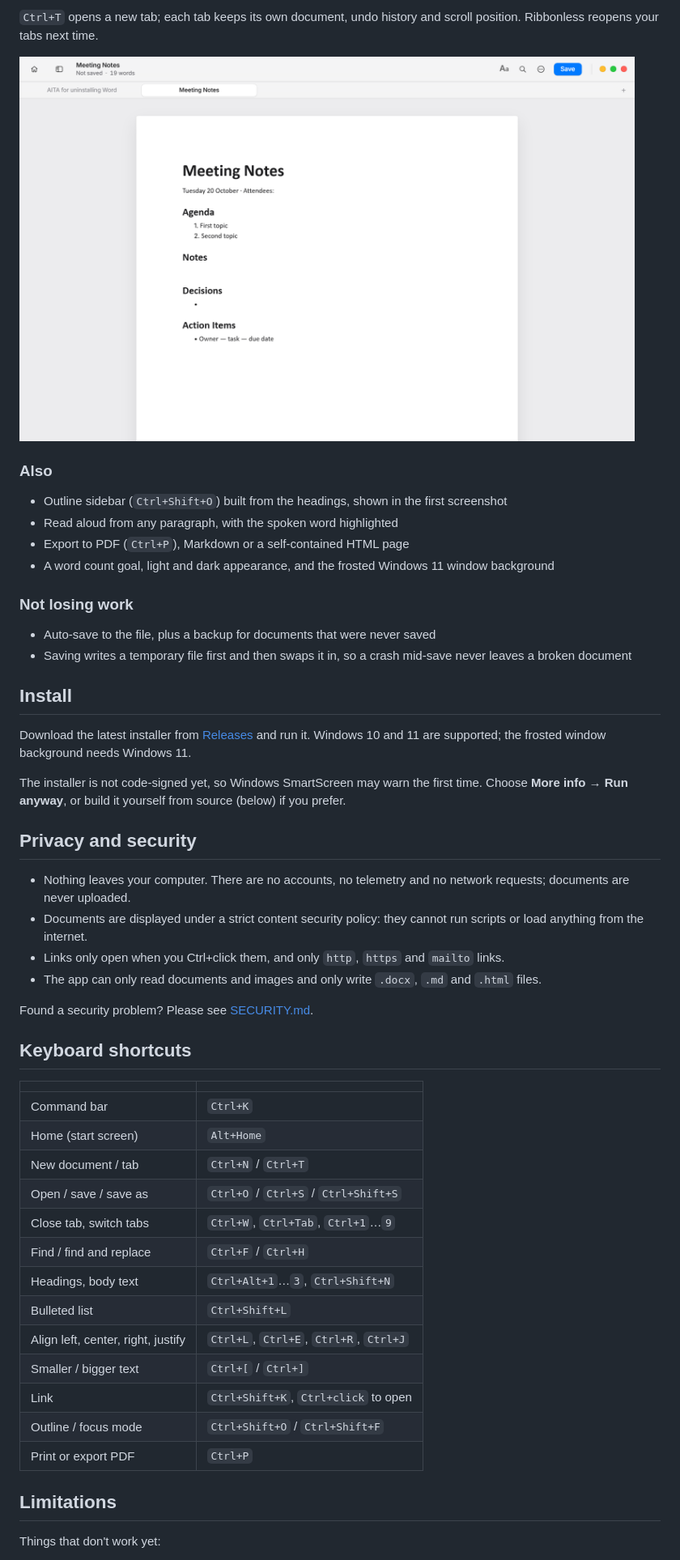
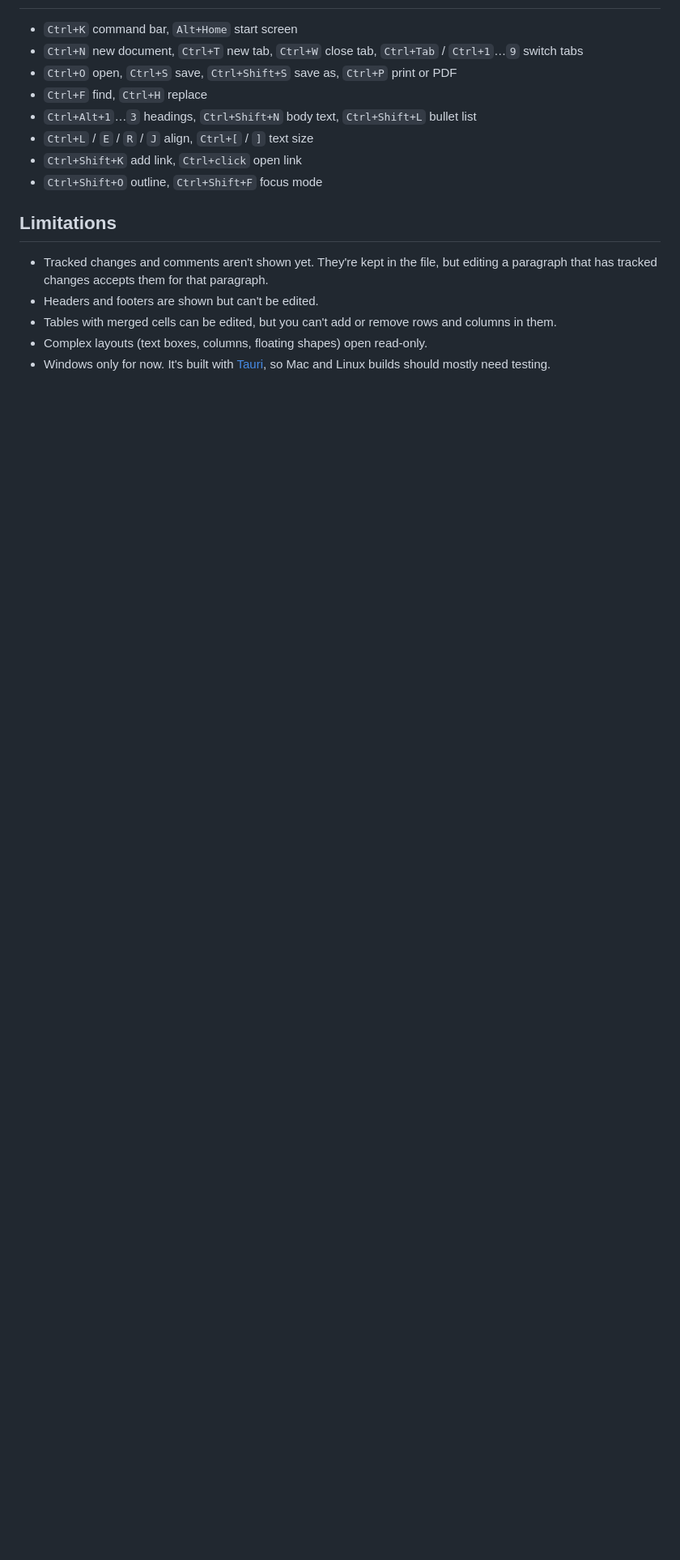
Before and after one commit to stefanrotari99i/ribbonless, a Markdown page: README.md, the part around one of its changes. Shown at 81% size. Drawn GitHub-style; blank space fills up the shorter version.

Commit message:
README: standard layout, features list and screenshot gallery

```diff
--- a/README.md
+++ b/README.md
@@ -136,56 +80,18 @@ Images are stored inside the `.docx`, like Word does.
-`Ctrl+T` opens a new tab; each tab keeps its own document, undo history and scroll position. Ribbonless reopens
-your tabs next time.
-
-<img src="docs/screens/tabs.png" width="760" alt="Two documents open in tabs">
-
-### Also
-
-- Outline sidebar (`Ctrl+Shift+O`) built from the headings, shown in the first screenshot
-- Read aloud from any paragraph, with the spoken word highlighted
-- Export to PDF (`Ctrl+P`), Markdown or a self-contained HTML page
-- A word count goal, light and dark appearance, and the frosted Windows 11 window background
-
-### Not losing work
-
-- Auto-save to the file, plus a backup for documents that were never saved
-- Saving writes a temporary file first and then swaps it in, so a crash mid-save never leaves a broken document
-
-## Install
-
-Download the latest installer from [Releases](https://github.com/stefanrotari99i/ribbonless/releases) and run it.
-Windows 10 and 11 are supported; the frosted window background needs Windows 11.
-
-The installer is not code-signed yet, so Windows SmartScreen may warn the first time. Choose **More info → Run anyway**,
-or build it yourself from source (below) if you prefer.
-
-## Privacy and security
-
-- Nothing leaves your computer. There are no accounts, no telemetry and no network requests; documents are never uploaded.
-- Documents are displayed under a strict content security policy: they cannot run scripts or load anything from the internet.
-- Links only open when you Ctrl+click them, and only `http`, `https` and `mailto` links.
-- The app can only read documents and images and only write `.docx`, `.md` and `.html` files.
-
-Found a security problem? Please see [SECURITY.md](SECURITY.md).
-
-## Keyboard shortcuts
-
-|                                    |                                        |
-| ---------------------------------- | -------------------------------------- |
-| Command bar                        | `Ctrl+K`                               |
-| Home (start screen)                | `Alt+Home`                             |
-| New document / tab                 | `Ctrl+N` / `Ctrl+T`                    |
-| Open / save / save as              | `Ctrl+O` / `Ctrl+S` / `Ctrl+Shift+S`   |
-| Close tab, switch tabs             | `Ctrl+W`, `Ctrl+Tab`, `Ctrl+1`…`9`     |
-| Find / find and replace            | `Ctrl+F` / `Ctrl+H`                    |
-| Headings, body text                | `Ctrl+Alt+1`…`3`, `Ctrl+Shift+N`       |
-| Bulleted list                      | `Ctrl+Shift+L`                         |
-| Align left, center, right, justify | `Ctrl+L`, `Ctrl+E`, `Ctrl+R`, `Ctrl+J` |
-| Smaller / bigger text              | `Ctrl+[` / `Ctrl+]`                    |
-| Link                               | `Ctrl+Shift+K`, `Ctrl+click` to open   |
-| Outline / focus mode               | `Ctrl+Shift+O` / `Ctrl+Shift+F`        |
-| Print or export PDF                | `Ctrl+P`                               |
+- `Ctrl+K` command bar, `Alt+Home` start screen
+- `Ctrl+N` new document, `Ctrl+T` new tab, `Ctrl+W` close tab, `Ctrl+Tab` / `Ctrl+1`…`9` switch tabs
+- `Ctrl+O` open, `Ctrl+S` save, `Ctrl+Shift+S` save as, `Ctrl+P` print or PDF
+- `Ctrl+F` find, `Ctrl+H` replace
+- `Ctrl+Alt+1`…`3` headings, `Ctrl+Shift+N` body text, `Ctrl+Shift+L` bullet list
+- `Ctrl+L` / `E` / `R` / `J` align, `Ctrl+[` / `]` text size
+- `Ctrl+Shift+K` add link, `Ctrl+click` open link
+- `Ctrl+Shift+O` outline, `Ctrl+Shift+F` focus mode
 
 ## Limitations
 
-Things that don't work yet:
+- Tracked changes and comments aren't shown yet. They're kept in the file, but editing a paragraph that has tracked
+  changes accepts them for that paragraph.
+- Headers and footers are shown but can't be edited.
+- Tables with merged cells can be edited, but you can't add or remove rows and columns in them.
+- Complex layouts (text boxes, columns, floating shapes) open read-only.
+- Windows only for now. It's built with [Tauri](https://tauri.app), so Mac and Linux builds should mostly need testing.
 
```
Also changed, not shown: other parts of README.md (+68 -142 lines).
